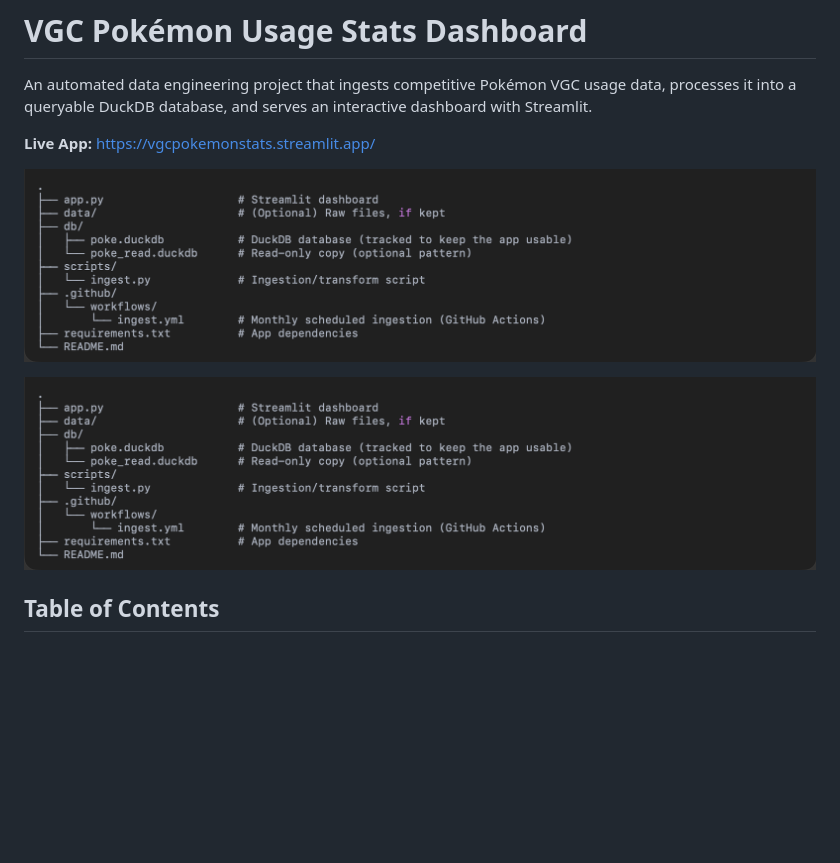
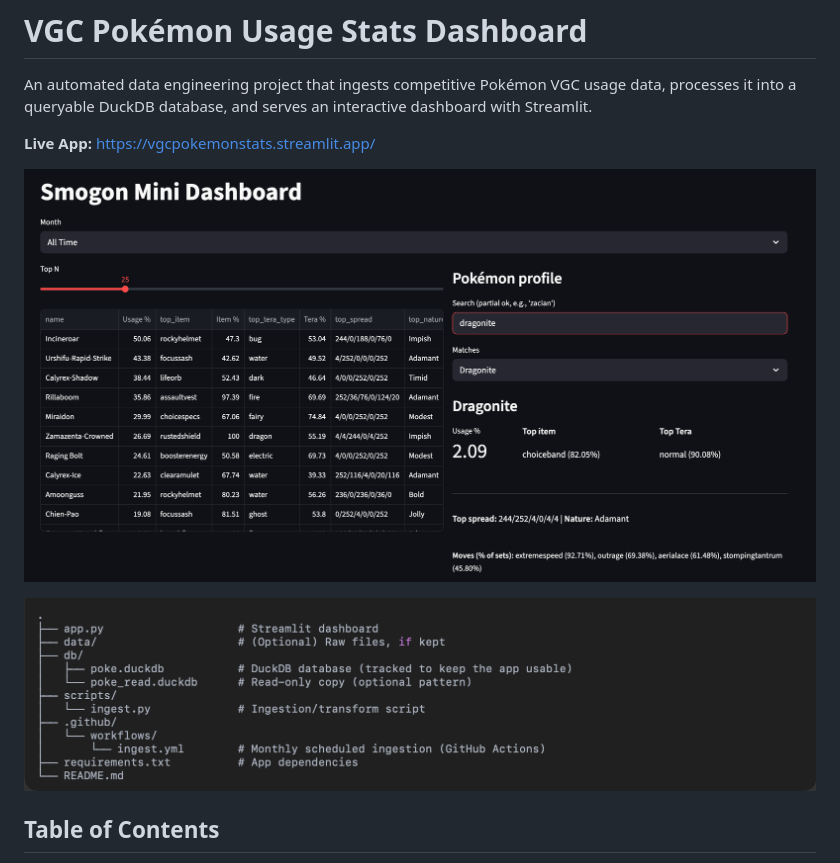
Before and after one commit to luxyoga/vgcpokemonstats, a Markdown page: README.md, the part around the change printed below. Rendered like a GitHub page; blank space fills up the shorter version.

```diff
--- a/README.md
+++ b/README.md
@@ -4,6 +4,6 @@ An automated data engineering project that ingests competitive Pokémon VGC usag
 
 **Live App:** https://vgcpokemonstats.streamlit.app/
 <p align="center">
-  <img src="repostructure.png" alt="Repo Structure Diagram"/>
+  <img src="dashboardscreenshot1.png" alt="Screenshot of VGC Dashboard 1"/>
 </p>
 <p align="center">
```
Also changed, not shown: other parts of README.md (+1 -1 lines).
